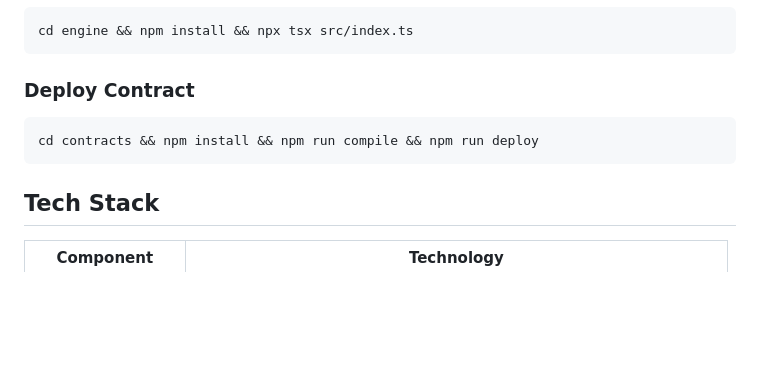
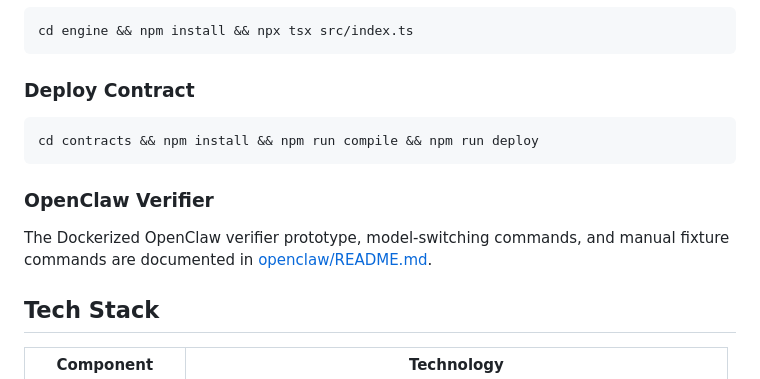
Before and after one commit to kryczkal/EthCannes2026, a Markdown page: README.md, the part around the change. Drawn GitHub-style; blank space fills up the shorter version.

````diff
--- a/README.md
+++ b/README.md
@@ -128,6 +128,10 @@ cd engine && npm install && npx tsx src/index.ts
 cd contracts && npm install && npm run compile && npm run deploy
 ```
 
+### OpenClaw Verifier
+
+The Dockerized OpenClaw verifier prototype, model-switching commands, and manual fixture commands are documented in [openclaw/README.md](/Users/piotrtyrakowski/repos/EthCannes2026/openclaw/README.md).
+
 ## Tech Stack
 
 | Component | Technology |
````
Also changed, not shown: openclaw/README.md (+76 -0 lines), 1 other file.
